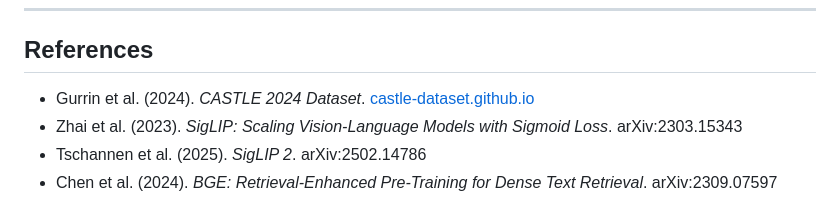
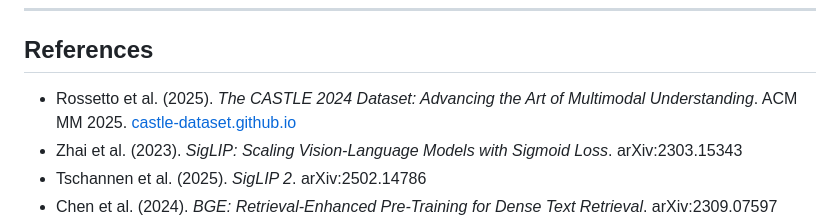
Before and after one commit to ArunGMR0411/ir-text2Image, a Markdown page: README.md, the part around the change. GitHub-like rendering.

Commit message:
Fix CASTLE 2024 citation: first author is Rossetto, not Gurrin

```diff
--- a/README.md
+++ b/README.md
@@ -375,7 +375,7 @@ pip install -r requirements.txt
 
 ## References
 
-- Gurrin et al. (2024). *CASTLE 2024 Dataset*. [castle-dataset.github.io](https://castle-dataset.github.io)
+- Rossetto et al. (2025). *The CASTLE 2024 Dataset: Advancing the Art of Multimodal Understanding*. ACM MM 2025. [castle-dataset.github.io](https://castle-dataset.github.io)
 - Zhai et al. (2023). *SigLIP: Scaling Vision-Language Models with Sigmoid Loss*. arXiv:2303.15343
 - Tschannen et al. (2025). *SigLIP 2*. arXiv:2502.14786
 - Chen et al. (2024). *BGE: Retrieval-Enhanced Pre-Training for Dense Text Retrieval*. arXiv:2309.07597
```
